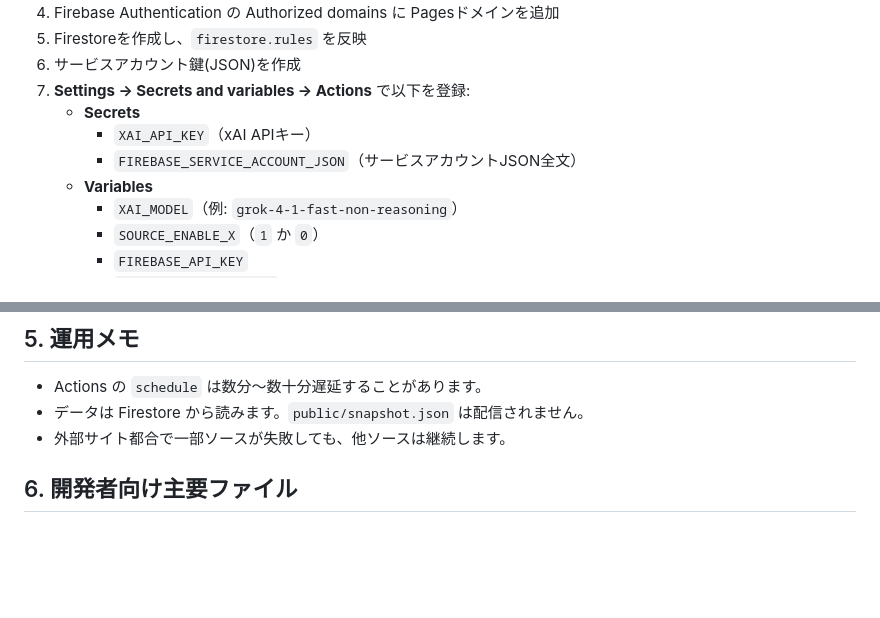
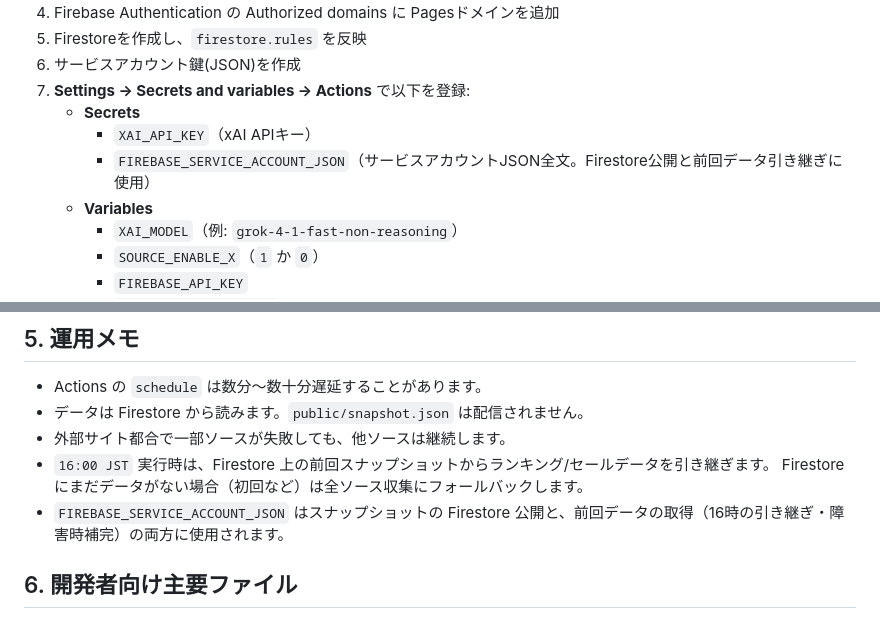
Before and after one commit to k-saito-stack/trend-search, a Markdown page: MANUAL.md, 2 parts joined by grey strips. GitHub-like rendering; blank space fills up the shorter version.

```diff
--- a/MANUAL.md
+++ b/MANUAL.md
@@ -49,7 +49,7 @@
 7. **Settings → Secrets and variables → Actions** で以下を登録:
    - **Secrets**
      - `XAI_API_KEY`（xAI APIキー）
-     - `FIREBASE_SERVICE_ACCOUNT_JSON`（サービスアカウントJSON全文）
+     - `FIREBASE_SERVICE_ACCOUNT_JSON`（サービスアカウントJSON全文。Firestore公開と前回データ引き継ぎに使用）
    - **Variables**
      - `XAI_MODEL`（例: `grok-4-1-fast-non-reasoning`）
      - `SOURCE_ENABLE_X`（`1` か `0`）
@@ -85,6 +85,9 @@
 - Actions の `schedule` は数分〜数十分遅延することがあります。
 - データは Firestore から読みます。`public/snapshot.json` は配信されません。
 - 外部サイト都合で一部ソースが失敗しても、他ソースは継続します。
+- `16:00 JST` 実行時は、Firestore 上の前回スナップショットからランキング/セールデータを引き継ぎます。
+  Firestore にまだデータがない場合（初回など）は全ソース収集にフォールバックします。
+- `FIREBASE_SERVICE_ACCOUNT_JSON` はスナップショットの Firestore 公開と、前回データの取得（16時の引き継ぎ・障害時補完）の両方に使用されます。
 
 ## 6. 開発者向け主要ファイル
 
```
Also changed, not shown: README.md (+4 -1 lines).
